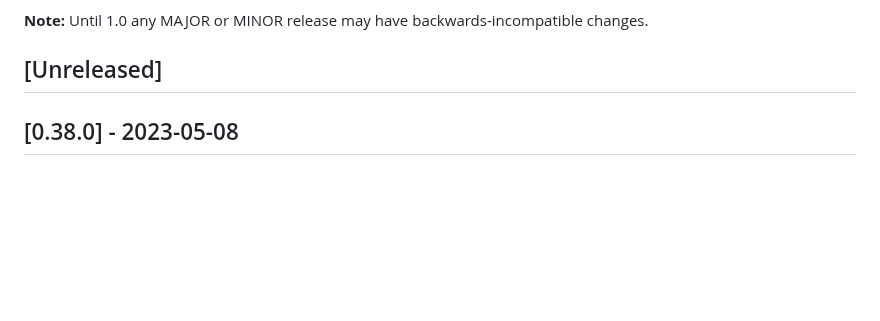
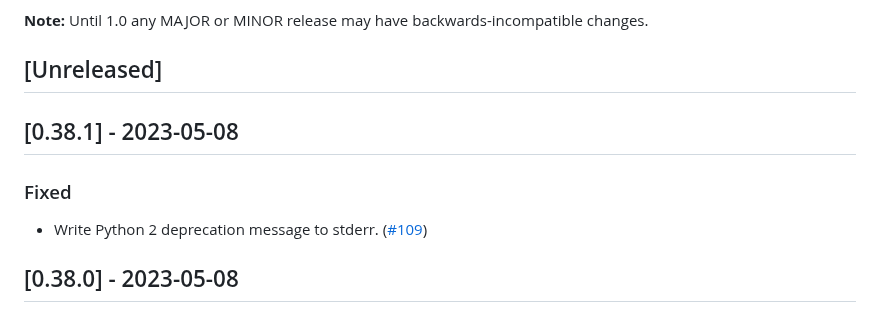
Before and after one commit to cloudsmith-io/cloudsmith-cli, a Markdown page: CHANGELOG.md, the part around the change. GitHub-like rendering; blank space fills up the shorter version.

Commit message:
Add fix to changelog

```diff
--- a/CHANGELOG.md
+++ b/CHANGELOG.md
@@ -8,6 +8,12 @@ and this project adheres to [Semantic Versioning](http://semver.org/spec/v2.0.0.
 **Note:** Until 1.0 any MAJOR or MINOR release may have backwards-incompatible changes.
 
 ## [Unreleased]
+
+## [0.38.1] - 2023-05-08
+
+### Fixed
+
+- Write Python 2 deprecation message to stderr. ([#109](https://github.com/cloudsmith-io/cloudsmith-cli/pull/109))
 
 ## [0.38.0] - 2023-05-08
 
```
